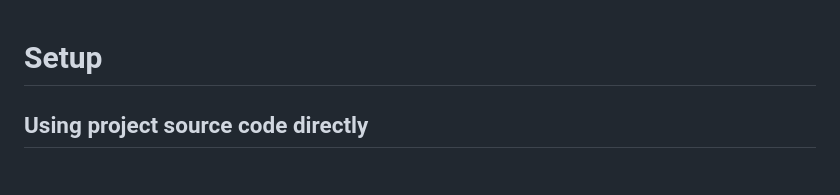
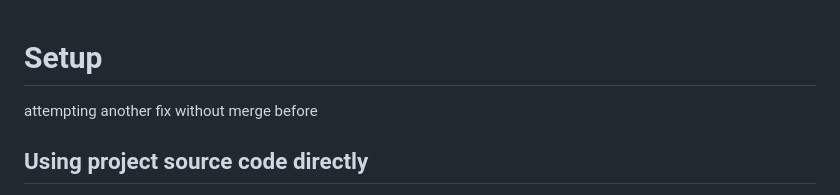
Before and after one commit to bensteUEM/ChurchToolsAPI, a Markdown page: README.md, the part around the change. Rendered like a GitHub page.

Commit message:
fix!: attempting another fix without previous release

```diff
--- a/README.md
+++ b/README.md
@@ -1,4 +1,5 @@
 # Setup
+attempting another fix without merge before
 
 ## Using project source code directly
 
```
